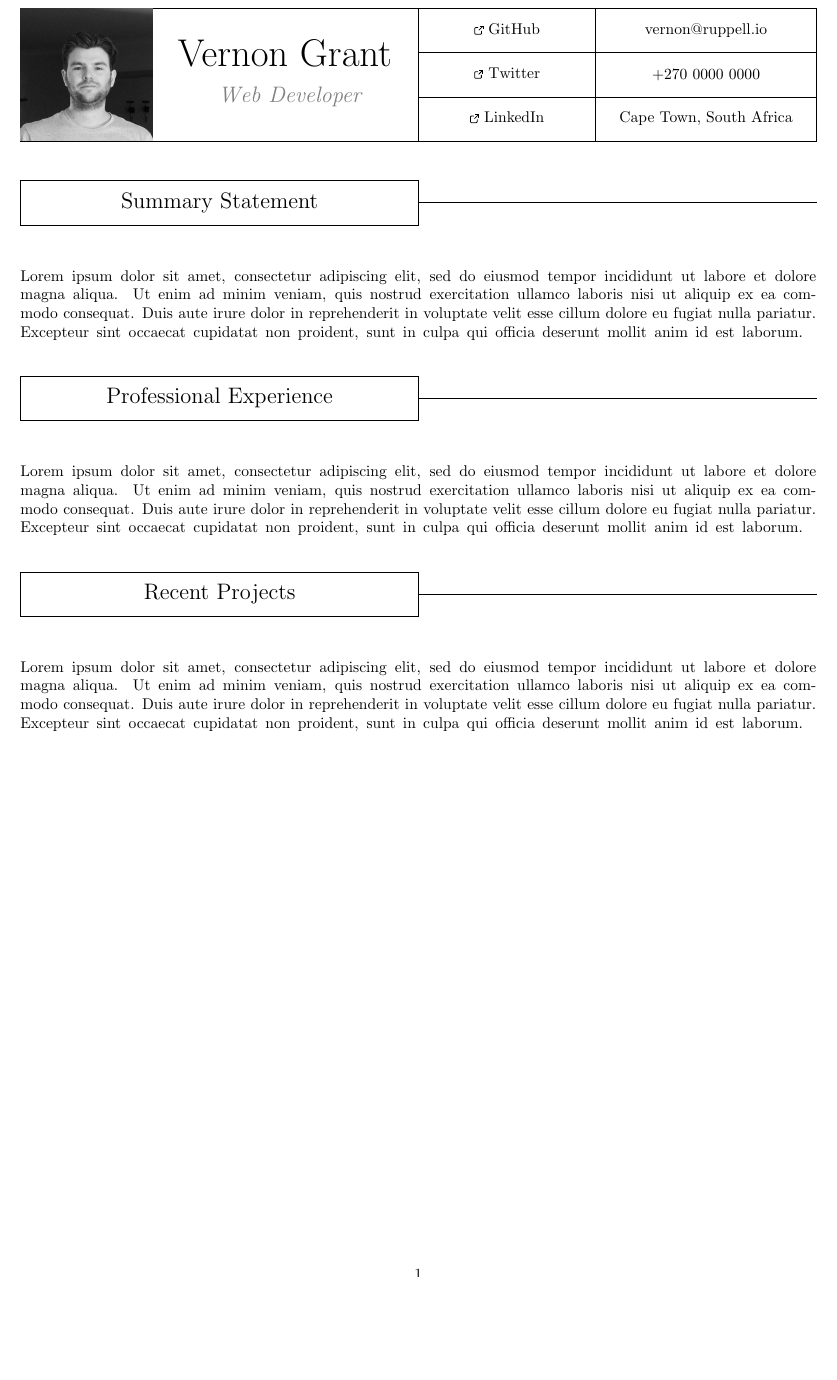
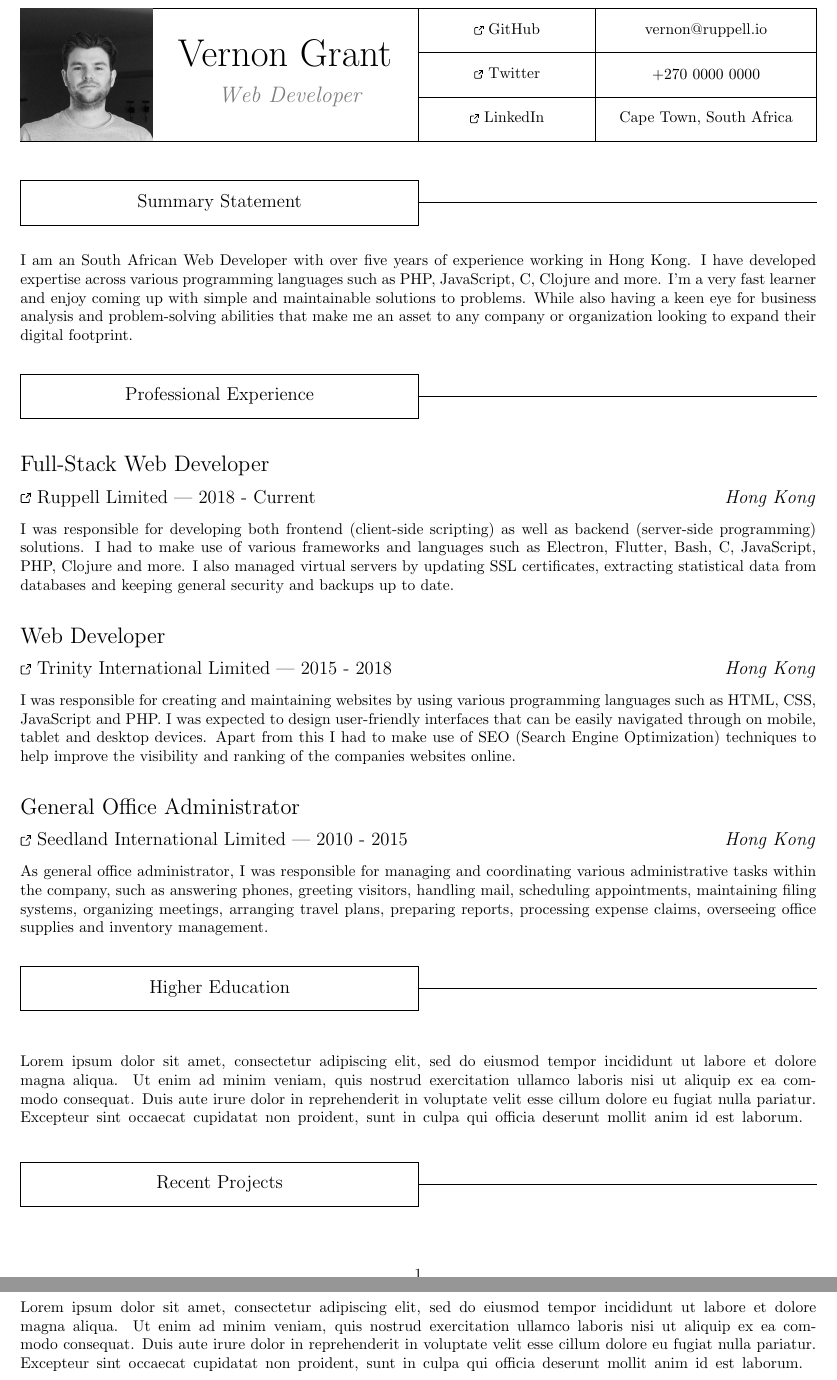
Before and after one commit to VernonGrant/resume, a LaTeX problem sheet (example-c.tex): part of page 1 of 16 before the commit and two parts of pages 1 and 2 of 17 after it, the two joined at a grey line, cut so that both start at the same text, the shorter picture padded with empty space. Compiled offline with pdfLaTeX.

Commit message:
Added experience

```diff
--- a/example-c.tex
+++ b/example-c.tex
@@ -6,6 +6,7 @@
 \usepackage{xcolor}
 \usepackage{amsfonts}
 \usepackage{hyperref}
+\usepackage{setspace}
 \hypersetup{
     colorlinks=true,
     linkcolor=black,
@@ -92,14 +93,13 @@
 
 \noindent
 \begin{tikzpicture}[fill=white]
-  \draw (0,0) rectangle (9,1) node at (4.5,.5) {\Large Summary Statement};
+  \draw (0,0) rectangle (9,1) node at (4.5,.5) {\large Summary Statement};
   \draw[color=black] (9,0.5) -- (18,0.5);
 \end{tikzpicture}
-\break
 
-\noindent Lorem ipsum dolor sit amet, consectetur adipiscing elit, sed do eiusmod tempor incididunt ut labore et dolore magna aliqua. Ut enim ad minim veniam, quis nostrud exercitation ullamco laboris nisi ut aliquip ex ea commodo consequat. Duis aute irure dolor in reprehenderit in voluptate velit esse cillum dolore eu fugiat nulla pariatur. Excepteur sint occaecat cupidatat non proident, sunt in culpa qui officia deserunt mollit anim id est laborum.
-\break
-\break
+\vspace{0.5cm}
+\noindent I am an South African Web Developer with over five years of experience working in Hong Kong. I have developed expertise across various programming languages such as PHP, JavaScript, C, Clojure and more. I'm a very fast learner and enjoy coming up with simple and maintainable solutions to problems. While also having a keen eye for business analysis and problem-solving abilities that make me an asset to any company or organization looking to expand their digital footprint.
+\vspace{0.65cm}
 
 %% ---------- %%
 %% Experience %%
@@ -107,7 +107,44 @@
 
 \noindent
 \begin{tikzpicture}[fill=white]
-  \draw (0,0) rectangle (9,1) node at (4.5,.5) {\Large Professional Experience};
+  \draw (0,0) rectangle (9,1) node at (4.5,.5) {\large Professional Experience};
+  \draw[color=black] (9,0.5) -- (18,0.5);
+\end{tikzpicture}
+
+% Full-Stack Web Developer
+\vspace{0.5cm}
+
+\begin{doublespace}
+  \noindent {\Large Full-Stack Web Developer} \newline
+  \noindent {\large \href{http://example.com}{\ExternalLink Ruppell Limited} | 2018 - Current \hfill \emph{Hong Kong}}
+\end{doublespace}
+\noindent I was responsible for developing both frontend (client-side scripting) as well as backend (server-side programming) solutions. I had to make use of various frameworks and languages such as Electron, Flutter, Bash, C, JavaScript, PHP, Clojure and more. I also managed virtual servers by updating SSL certificates, extracting statistical data from databases and keeping general security and backups up to date.
+
+% Web Developer
+\vspace{0.5cm}
+\begin{doublespace}
+  \noindent {\Large Web Developer} \newline
+  \noindent {\large \href{http://example.com}{\ExternalLink Trinity International Limited}  | 2015 - 2018 \hfill \emph{Hong Kong}}
+\end{doublespace}
+\noindent I was responsible for creating and maintaining websites by using various programming languages such as HTML, CSS, JavaScript and PHP. I was expected to design user-friendly interfaces that can be easily navigated through on mobile, tablet and desktop devices. Apart from this I had to make use of SEO (Search Engine Optimization) techniques to help improve the visibility and ranking of the companies websites online.
+\vspace{0.5cm}
+
+% General Office Administrator
+\begin{doublespace}
+  \noindent {\Large General Office Administrator} \newline
+  \noindent {\large \href{http://example.com}{\ExternalLink Seedland International Limited} | 2010 - 2015 \hfill \emph{Hong Kong}}
+\end{doublespace}
+\noindent As general office administrator, I was responsible for managing and coordinating various administrative tasks within the company, such as answering phones, greeting visitors, handling mail, scheduling appointments, maintaining filing systems, organizing meetings, arranging travel plans, preparing reports, processing expense claims, overseeing office supplies and inventory management.
+
+\vspace{0.65cm}
+
+%% ---------------- %%
+%% Higher Education %%
+%% ---------------- %%
+
+\noindent
+\begin{tikzpicture}[fill=white]
+  \draw (0,0) rectangle (9,1) node at (4.5,.5) {\large Higher Education};
   \draw[color=black] (9,0.5) -- (18,0.5);
 \end{tikzpicture}
 \break
@@ -122,7 +159,7 @@
 
 \noindent
 \begin{tikzpicture}[fill=white]
-  \draw (0,0) rectangle (9,1) node at (4.5,.5) {\Large Recent Projects};
+  \draw (0,0) rectangle (9,1) node at (4.5,.5) {\large Recent Projects};
   \draw[color=black] (9,0.5) -- (18,0.5);
 \end{tikzpicture}
 \break
```
Also changed, not shown: example-c.tex (5 more changed lines).
